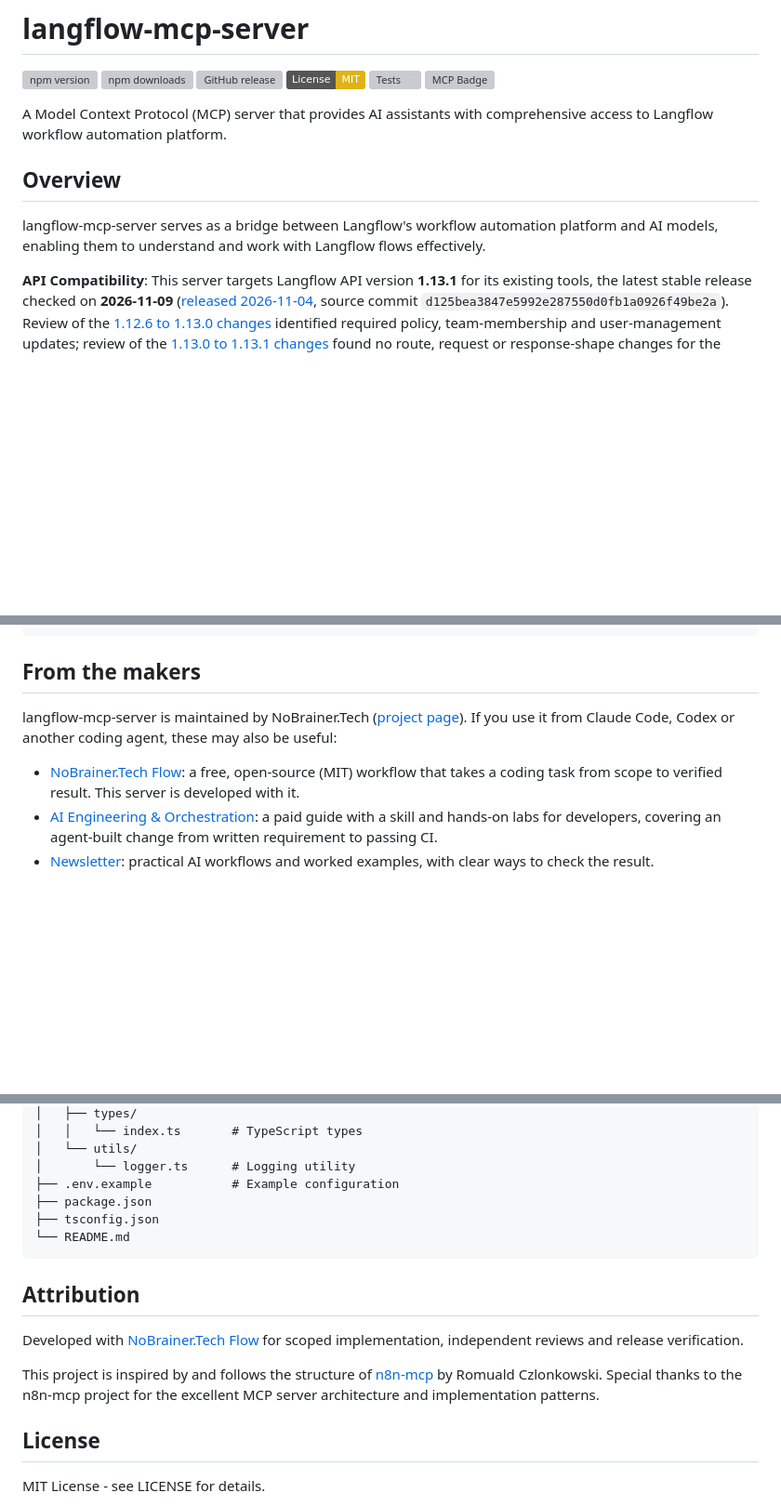
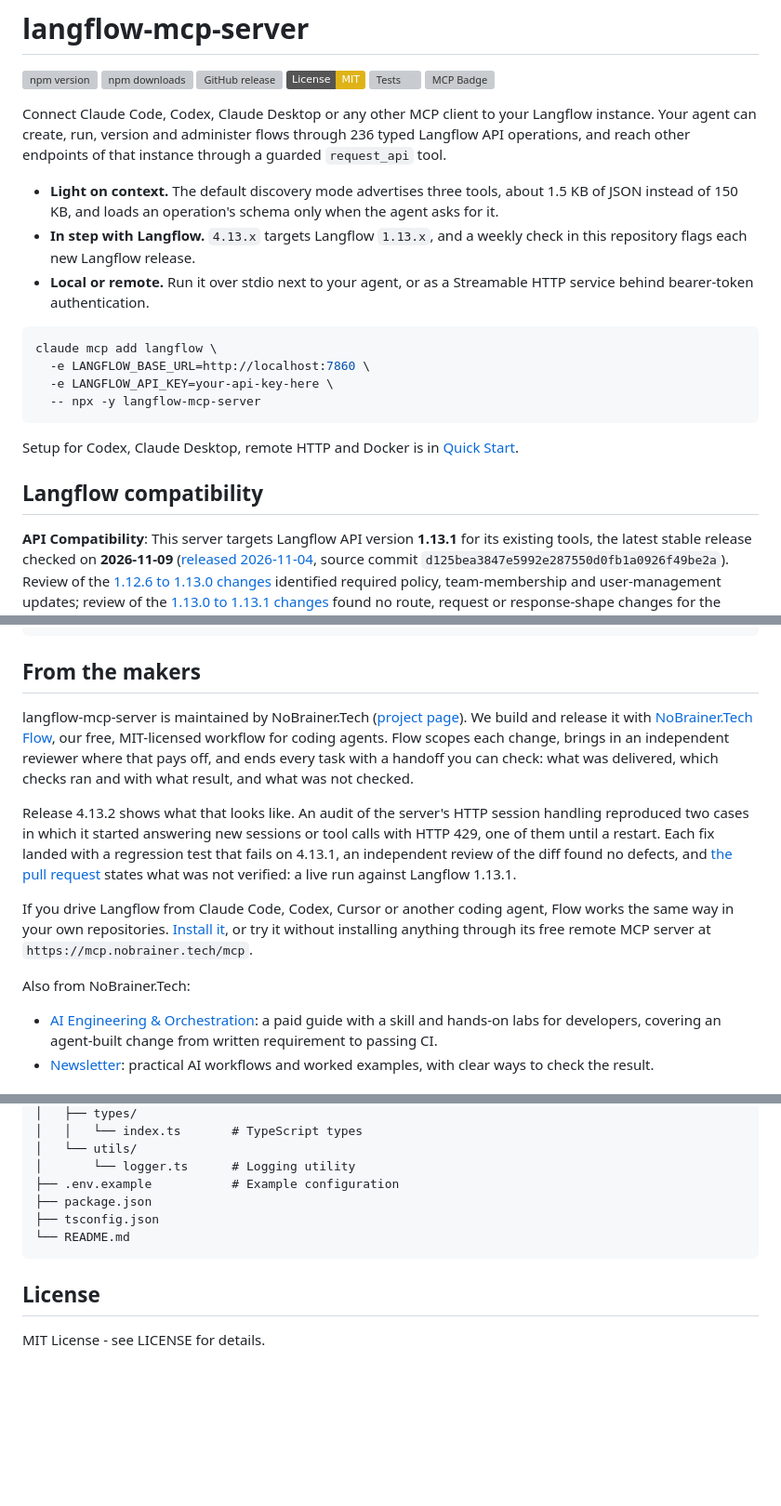
Before and after one commit to nobrainer-tech/langflow-mcp, a Markdown page: README.md, 3 parts joined by grey strips. Shown at 93% size. GitHub-like rendering; badges without logos; blank space fills up the shorter version; grey boxes are pictures that could not be loaded.

Commit message:
docs: lead the README with what the server does and how it is built (#210)
Visitors landed on a long compatibility note before learning what the
server gives them. The intro now states the benefit, three concrete
properties and a one-line Claude Code setup. The maker section explains
NoBrainer.Tech Flow with the 4.13.2 release as a checkable example, and
the n8n-mcp attribution is removed.

Co-authored-by: nobrainer-tech <arkadiusz@nobrainer.tech>

````diff
--- a/README.md
+++ b/README.md
@@ -7,11 +7,22 @@
 [![Tests](https://github.com/nobrainer-tech/langflow-mcp/actions/workflows/ci.yml/badge.svg)](https://github.com/nobrainer-tech/langflow-mcp/actions/workflows/ci.yml)
 [![MCP Badge](https://lobehub.com/badge/mcp/nobrainer-tech-langflow-mcp)](https://lobehub.com/mcp/nobrainer-tech-langflow-mcp)
 
-A Model Context Protocol (MCP) server that provides AI assistants with comprehensive access to Langflow workflow automation platform.
+Connect Claude Code, Codex, Claude Desktop or any other MCP client to your Langflow instance. Your agent can create, run, version and administer flows through 236 typed Langflow API operations, and reach other endpoints of that instance through a guarded `request_api` tool.
 
-## Overview
+- **Light on context.** The default discovery mode advertises three tools, about 1.5 KB of JSON instead of 150 KB, and loads an operation's schema only when the agent asks for it.
+- **In step with Langflow.** `4.13.x` targets Langflow `1.13.x`, and a weekly check in this repository flags each new Langflow release.
+- **Local or remote.** Run it over stdio next to your agent, or as a Streamable HTTP service behind bearer-token authentication.
 
-langflow-mcp-server serves as a bridge between Langflow's workflow automation platform and AI models, enabling them to understand and work with Langflow flows effectively.
+```bash
+claude mcp add langflow \
+  -e LANGFLOW_BASE_URL=http://localhost:7860 \
+  -e LANGFLOW_API_KEY=your-api-key-here \
+  -- npx -y langflow-mcp-server
+```
+
+Setup for Codex, Claude Desktop, remote HTTP and Docker is in [Quick Start](#quick-start).
+
+## Langflow compatibility
 
 **API Compatibility**: This server targets Langflow API version **1.13.1** for its existing tools, the latest stable release checked on **2026-11-09** ([released 2026-11-04](https://github.com/langflow-ai/langflow/releases/tag/v1.13.1), source commit `d125bea3847e5992e287550d0fb1a0926f49be2a`). Review of the [1.12.6 to 1.13.0 changes](https://github.com/langflow-ai/langflow/compare/v1.12.6...v1.13.0) identified required policy, team-membership and user-management updates; review of the [1.13.0 to 1.13.1 changes](https://github.com/langflow-ai/langflow/compare/v1.13.0...v1.13.1) found no route, request or response-shape changes for the endpoints this client calls. One returned value changed: the `file_path` from `upload_file` now starts with `flow-<flow_id>/` instead of `<flow_id>/`, and the `path` of v2 file records gained a typed scope prefix. This is a bounded source-contract review, supported by local regression and installed-package tests; a live end-to-end run against Langflow 1.13.1 has not been performed. Additional REST operations, including connection, trigger and administrative APIs, can be discovered from the connected instance with `get_api_schema` and called with `request_api`. Availability depends on that instance, its enabled features and the API key permissions.
 
@@ -335,9 +348,14 @@ environment:
 
 ## From the makers
 
-langflow-mcp-server is maintained by NoBrainer.Tech ([project page](https://nobrainer.tech/langflow-mcp/?utm_source=github&utm_medium=readme&utm_campaign=langflow-mcp)). If you use it from Claude Code, Codex or another coding agent, these may also be useful:
+langflow-mcp-server is maintained by NoBrainer.Tech ([project page](https://nobrainer.tech/langflow-mcp/?utm_source=github&utm_medium=readme&utm_campaign=langflow-mcp)). We build and release it with [NoBrainer.Tech Flow](https://nobrainer.tech/flow/?utm_source=github&utm_medium=readme&utm_campaign=langflow-mcp), our free, MIT-licensed workflow for coding agents. Flow scopes each change, brings in an independent reviewer where that pays off, and ends every task with a handoff you can check: what was delivered, which checks ran and with what result, and what was not checked.
 
-- [NoBrainer.Tech Flow](https://nobrainer.tech/flow/?utm_source=github&utm_medium=readme&utm_campaign=langflow-mcp): a free, open-source (MIT) workflow that takes a coding task from scope to verified result. This server is developed with it.
+Release 4.13.2 shows what that looks like. An audit of the server's HTTP session handling reproduced two cases in which it started answering new sessions or tool calls with HTTP 429, one of them until a restart. Each fix landed with a regression test that fails on 4.13.1, an independent review of the diff found no defects, and [the pull request](https://github.com/nobrainer-tech/langflow-mcp/pull/208) states what was not verified: a live run against Langflow 1.13.1.
+
+If you drive Langflow from Claude Code, Codex, Cursor or another coding agent, Flow works the same way in your own repositories. [Install it](https://github.com/nobrainer-tech/nobrainer-tech-flow#install-safely), or try it without installing anything through its free remote MCP server at `https://mcp.nobrainer.tech/mcp`.
+
+Also from NoBrainer.Tech:
+
 - [AI Engineering & Orchestration](https://nobrainer.tech/paths/ai-engineering/?utm_source=github&utm_medium=readme&utm_campaign=langflow-mcp): a paid guide with a skill and hands-on labs for developers, covering an agent-built change from written requirement to passing CI.
 - [Newsletter](https://nobrainer.tech/newsletter/?utm_source=github&utm_medium=readme&utm_campaign=langflow-mcp): practical AI workflows and worked examples, with clear ways to check the result.
 
@@ -798,12 +816,6 @@ langflow-mcp/
 └── README.md
 ```
 
-## Attribution
-
-Developed with [NoBrainer.Tech Flow](https://github.com/nobrainer-tech/nobrainer-tech-flow) for scoped implementation, independent reviews and release verification.
-
-This project is inspired by and follows the structure of [n8n-mcp](https://github.com/czlonkowski/n8n-mcp) by Romuald Czlonkowski. Special thanks to the n8n-mcp project for the excellent MCP server architecture and implementation patterns.
-
 ## License
 
 MIT License - see LICENSE for details.
````
Also changed, not shown: other parts of README.md (+3 -2 lines).
